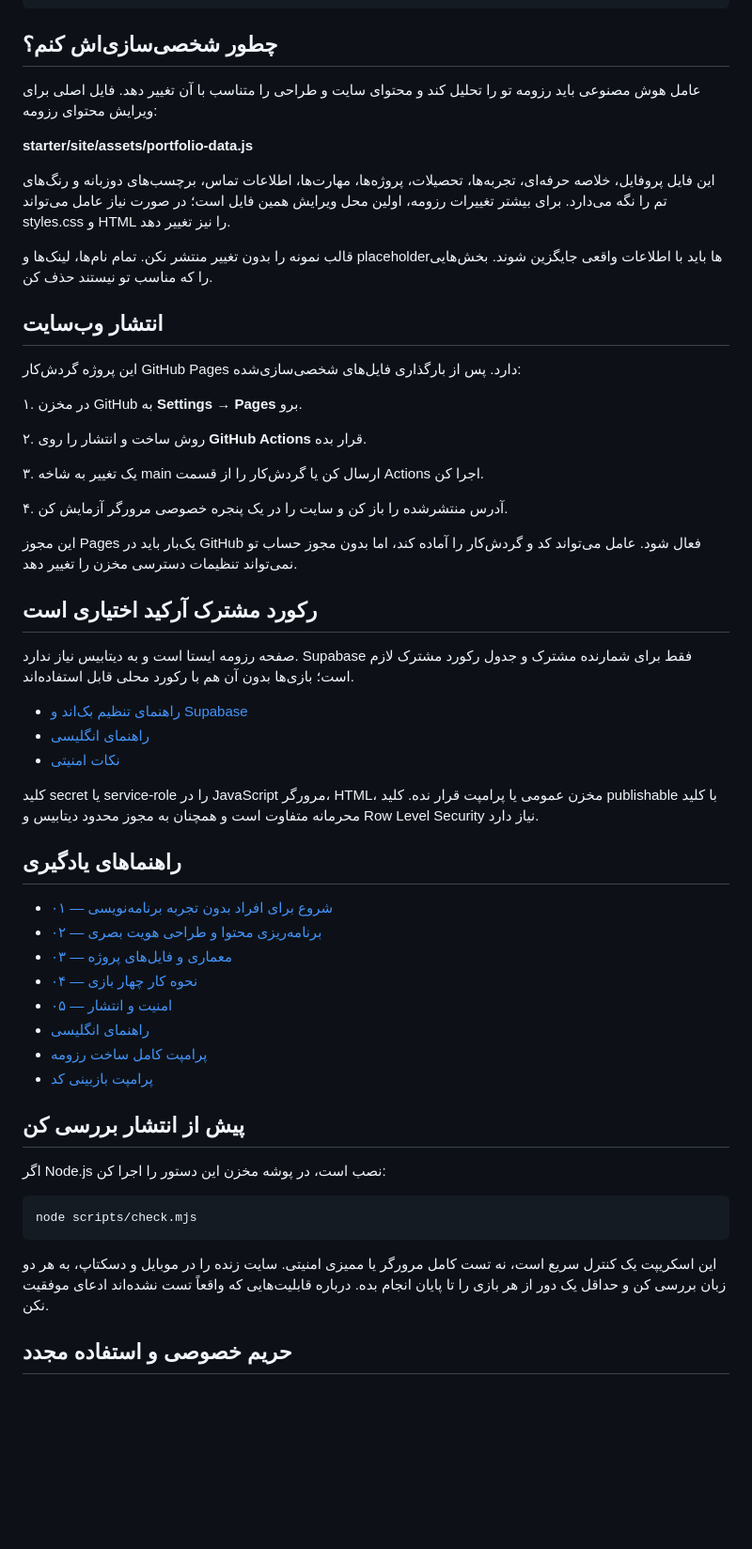
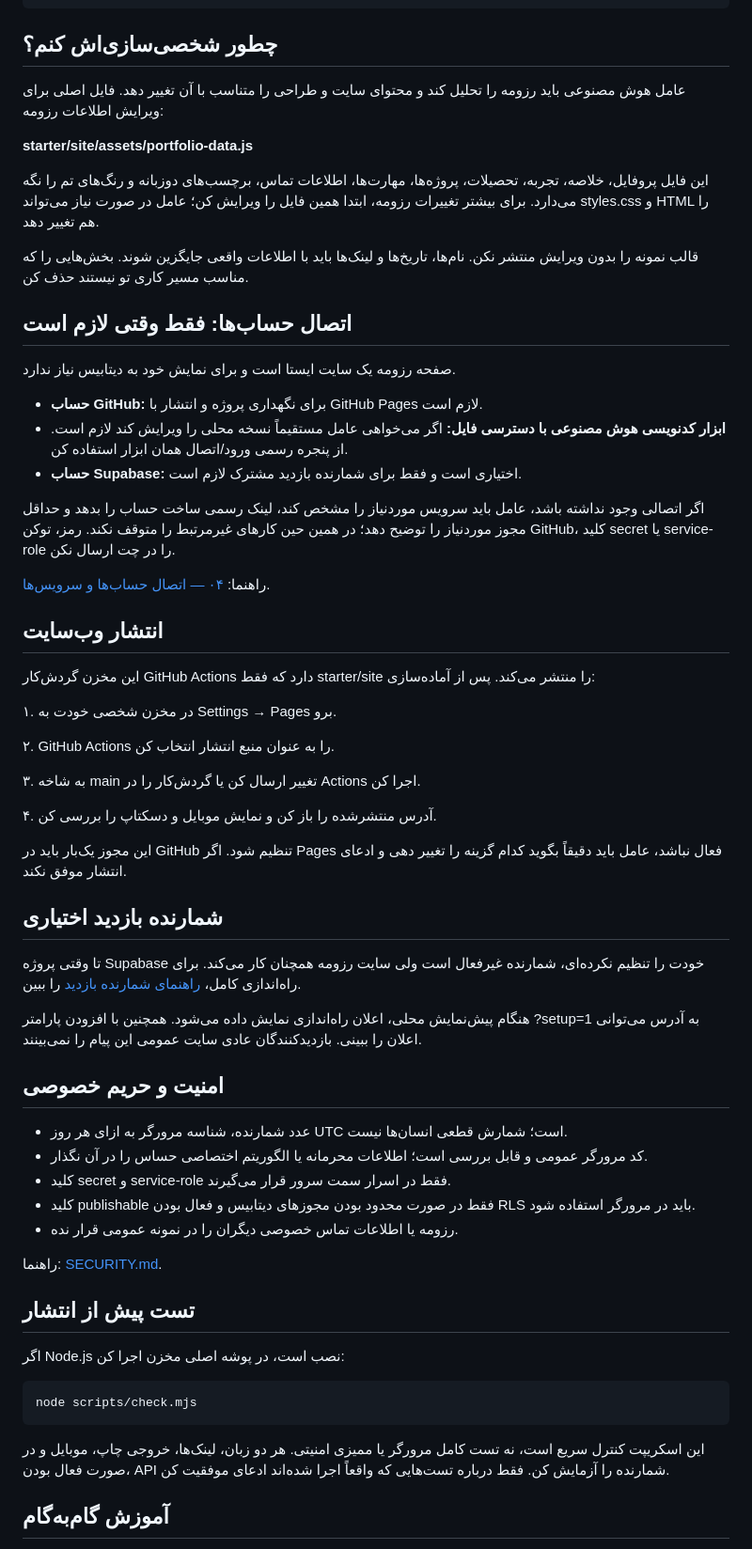
Before and after one commit to Ali-Banibougeri/folioforge, a Markdown page: README.fa.md, the part around one of its changes. Shown at 94% size. GitHub-like rendering; blank space fills up the shorter version.

Commit message:
Remove arcade and document visitor counter in Persian

```diff
--- a/README.fa.md
+++ b/README.fa.md
@@ -74,56 +69,63 @@
 
 ## چطور شخصی‌سازی‌اش کنم؟
 
-عامل هوش مصنوعی باید رزومه تو را تحلیل کند و محتوای سایت و طراحی را متناسب با آن تغییر دهد. فایل اصلی برای ویرایش محتوای رزومه:
+عامل هوش مصنوعی باید رزومه را تحلیل کند و محتوای سایت و طراحی را متناسب با آن تغییر دهد. فایل اصلی برای ویرایش اطلاعات رزومه:
 
 **starter/site/assets/portfolio-data.js**
 
-این فایل پروفایل، خلاصه حرفه‌ای، تجربه‌ها، تحصیلات، پروژه‌ها، مهارت‌ها، اطلاعات تماس، برچسب‌های دوزبانه و رنگ‌های تم را نگه می‌دارد. برای بیشتر تغییرات رزومه، اولین محل ویرایش همین فایل است؛ در صورت نیاز عامل می‌تواند styles.css و HTML را نیز تغییر دهد.
+این فایل پروفایل، خلاصه، تجربه، تحصیلات، پروژه‌ها، مهارت‌ها، اطلاعات تماس، برچسب‌های دوزبانه و رنگ‌های تم را نگه می‌دارد. برای بیشتر تغییرات رزومه، ابتدا همین فایل را ویرایش کن؛ عامل در صورت نیاز می‌تواند styles.css و HTML را هم تغییر دهد.
 
-قالب نمونه را بدون تغییر منتشر نکن. تمام نام‌ها، لینک‌ها و placeholderها باید با اطلاعات واقعی جایگزین شوند. بخش‌هایی را که مناسب تو نیستند حذف کن.
+قالب نمونه را بدون ویرایش منتشر نکن. نام‌ها، تاریخ‌ها و لینک‌ها باید با اطلاعات واقعی جایگزین شوند. بخش‌هایی را که مناسب مسیر کاری تو نیستند حذف کن.
+
+## اتصال حساب‌ها: فقط وقتی لازم است
+
+صفحه رزومه یک سایت ایستا است و برای نمایش خود به دیتابیس نیاز ندارد.
+
+- **حساب GitHub:** برای نگهداری پروژه و انتشار با GitHub Pages لازم است.
+- **ابزار کدنویسی هوش مصنوعی با دسترسی فایل:** اگر می‌خواهی عامل مستقیماً نسخه محلی را ویرایش کند لازم است. از پنجره رسمی ورود/اتصال همان ابزار استفاده کن.
+- **حساب Supabase:** اختیاری است و فقط برای شمارنده بازدید مشترک لازم است.
+
+اگر اتصالی وجود نداشته باشد، عامل باید سرویس موردنیاز را مشخص کند، لینک رسمی ساخت حساب را بدهد و حداقل مجوز موردنیاز را توضیح دهد؛ در همین حین کارهای غیرمرتبط را متوقف نکند. رمز، توکن GitHub، کلید secret یا service-role را در چت ارسال نکن.
+
+راهنما: [۰۴ — اتصال حساب‌ها و سرویس‌ها](./docs/fa/04-connect-services.md).
 
 ## انتشار وب‌سایت
 
-این پروژه گردش‌کار GitHub Pages دارد. پس از بارگذاری فایل‌های شخصی‌سازی‌شده:
+این مخزن گردش‌کار GitHub Actions دارد که فقط starter/site را منتشر می‌کند. پس از آماده‌سازی:
 
-۱. در مخزن GitHub به **Settings → Pages** برو.
+۱. در مخزن شخصی خودت به Settings → Pages برو.
 
-۲. روش ساخت و انتشار را روی **GitHub Actions** قرار بده.
+۲. GitHub Actions را به عنوان منبع انتشار انتخاب کن.
 
-۳. یک تغییر به شاخه main ارسال کن یا گردش‌کار را از قسمت Actions اجرا کن.
+۳. به شاخه main تغییر ارسال کن یا گردش‌کار را در Actions اجرا کن.
 
-۴. آدرس منتشرشده را باز کن و سایت را در یک پنجره خصوصی مرورگر آزمایش کن.
+۴. آدرس منتشرشده را باز کن و نمایش موبایل و دسکتاپ را بررسی کن.
 
-این مجوز Pages یک‌بار باید در GitHub فعال شود. عامل می‌تواند کد و گردش‌کار را آماده کند، اما بدون مجوز حساب تو نمی‌تواند تنظیمات دسترسی مخزن را تغییر دهد.
+این مجوز یک‌بار باید در GitHub تنظیم شود. اگر Pages فعال نباشد، عامل باید دقیقاً بگوید کدام گزینه را تغییر دهی و ادعای انتشار موفق نکند.
 
-## رکورد مشترک آرکید اختیاری است
+## شمارنده بازدید اختیاری
 
-صفحه رزومه ایستا است و به دیتابیس نیاز ندارد. Supabase فقط برای شمارنده مشترک و جدول رکورد مشترک لازم است؛ بازی‌ها بدون آن هم با رکورد محلی قابل استفاده‌اند.
+تا وقتی پروژه Supabase خودت را تنظیم نکرده‌ای، شمارنده غیرفعال است ولی سایت رزومه همچنان کار می‌کند. برای راه‌اندازی کامل، [راهنمای شمارنده بازدید](./docs/fa/05-security-publishing.md) را ببین.
 
-- [راهنمای تنظیم بک‌اند و Supabase](./docs/fa/05-security-publishing.md)
-- [راهنمای انگلیسی](./docs/en/05-security-publishing.md)
-- [نکات امنیتی](./SECURITY.md)
+هنگام پیش‌نمایش محلی، اعلان راه‌اندازی نمایش داده می‌شود. همچنین با افزودن پارامتر ?setup=1 به آدرس می‌توانی اعلان را ببینی. بازدیدکنندگان عادی سایت عمومی این پیام را نمی‌بینند.
 
-کلید secret یا service-role را در JavaScript مرورگر، HTML، مخزن عمومی یا پرامپت قرار نده. کلید publishable با کلید محرمانه متفاوت است و همچنان به مجوز محدود دیتابیس و Row Level Security نیاز دارد.
+## امنیت و حریم خصوصی
 
-## راهنماهای یادگیری
+- عدد شمارنده، شناسه مرورگر به ازای هر روز UTC است؛ شمارش قطعی انسان‌ها نیست.
+- کد مرورگر عمومی و قابل بررسی است؛ اطلاعات محرمانه یا الگوریتم اختصاصی حساس را در آن نگذار.
+- کلید secret و service-role فقط در اسرار سمت سرور قرار می‌گیرند.
+- کلید publishable فقط در صورت محدود بودن مجوزهای دیتابیس و فعال بودن RLS باید در مرورگر استفاده شود.
+- رزومه یا اطلاعات تماس خصوصی دیگران را در نمونه عمومی قرار نده.
 
-- [۰۱ — شروع برای افراد بدون تجربه برنامه‌نویسی](./docs/fa/01-start-here.md)
-- [۰۲ — برنامه‌ریزی محتوا و طراحی هویت بصری](./docs/fa/02-design.md)
-- [۰۳ — معماری و فایل‌های پروژه](./docs/fa/03-architecture.md)
-- [۰۴ — نحوه کار چهار بازی](./docs/fa/04-arcade-games.md)
-- [۰۵ — امنیت و انتشار](./docs/fa/05-security-publishing.md)
-- [راهنمای انگلیسی](./README.md)
-- [پرامپت کامل ساخت رزومه](./prompts/portfolio-fa.md)
-- [پرامپت بازبینی کد](./prompts/review-fa.md)
+راهنما: [SECURITY.md](./SECURITY.md).
 
-## پیش از انتشار بررسی کن
+## تست پیش از انتشار
 
-اگر Node.js نصب است، در پوشه مخزن این دستور را اجرا کن:
+اگر Node.js نصب است، در پوشه اصلی مخزن اجرا کن:
 
     node scripts/check.mjs
 
-این اسکریپت یک کنترل سریع است، نه تست کامل مرورگر یا ممیزی امنیتی. سایت زنده را در موبایل و دسکتاپ، به هر دو زبان بررسی کن و حداقل یک دور از هر بازی را تا پایان انجام بده. درباره قابلیت‌هایی که واقعاً تست نشده‌اند ادعای موفقیت نکن.
+این اسکریپت کنترل سریع است، نه تست کامل مرورگر یا ممیزی امنیتی. هر دو زبان، لینک‌ها، خروجی چاپ، موبایل و در صورت فعال بودن، API شمارنده را آزمایش کن. فقط درباره تست‌هایی که واقعاً اجرا شده‌اند ادعای موفقیت کن.
 
-## حریم خصوصی و استفاده مجدد
+## آموزش گام‌به‌گام
 
```
Also changed, not shown: other parts of README.fa.md (+45 -40 lines).
